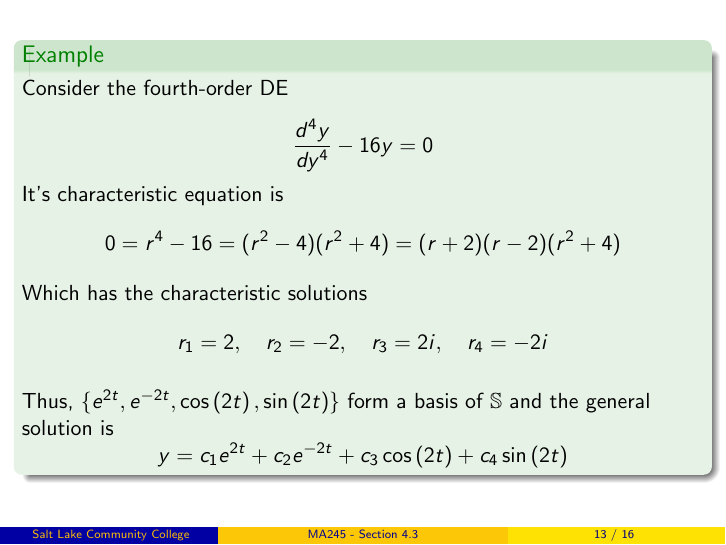
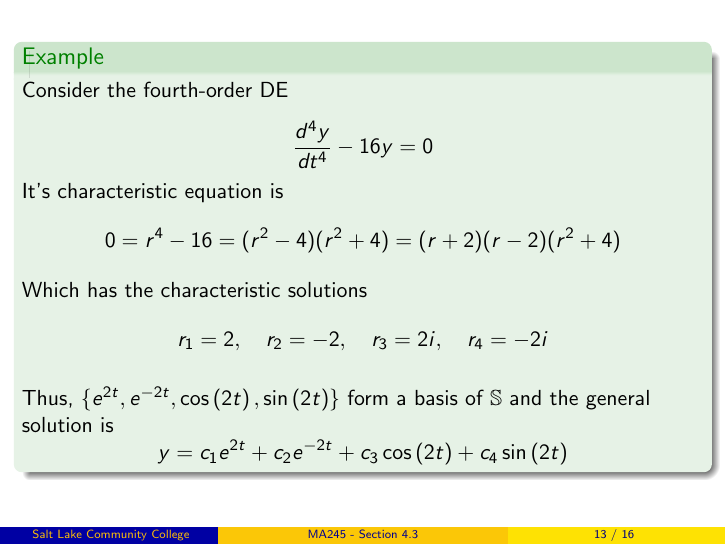
Before and after one commit to weinels/LectureSlides, LaTeX slides (CCC/MA245/Chapter_4/section_4.3/chapter_4_section_3.tex): page 65 of 81. Compiled offline with pdfLaTeX.

Commit message:
Fixed some typos.

```diff
--- a/CCC/MA245/Chapter_4/section_4.3/chapter_4_section_3.tex
+++ b/CCC/MA245/Chapter_4/section_4.3/chapter_4_section_3.tex
@@ -902,7 +902,7 @@ Consider the fourth-order DE
 
 \vspace{-1mm}
 \begin{equation*}
-\dfrac{d^4 y}{dy^4}-16y=0
+\dfrac{d^4 y}{dt^4}-16y=0
 \end{equation*}\pause
 It's characteristic equation is
 
```
Also changed, not shown: CCC/MA245/Chapter_4/section_4.3/chapter_4_section_3.pdf, CCC/MA245/Chapter_4/section_4.3/chapter_4_section_3.tex (2 more changed lines).
